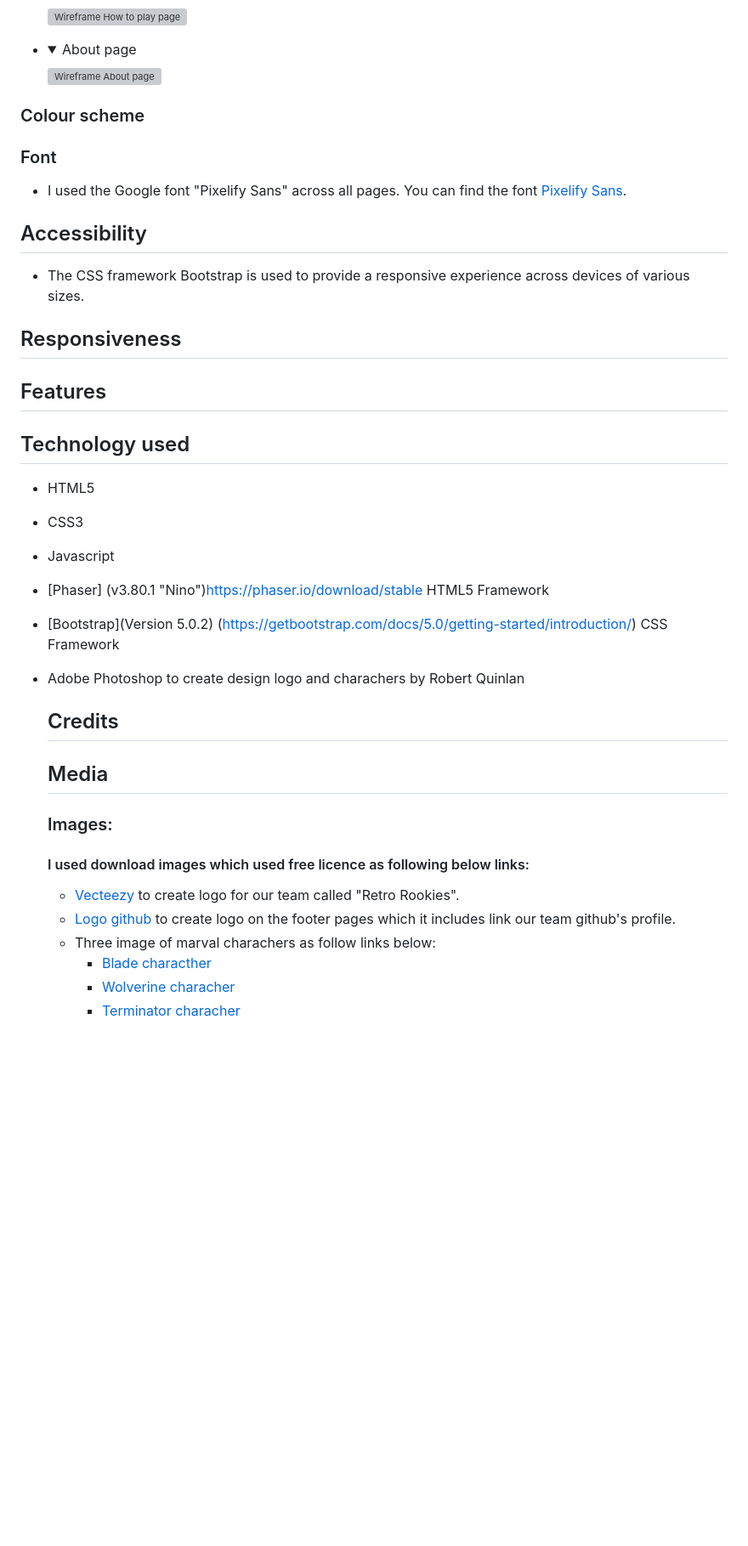
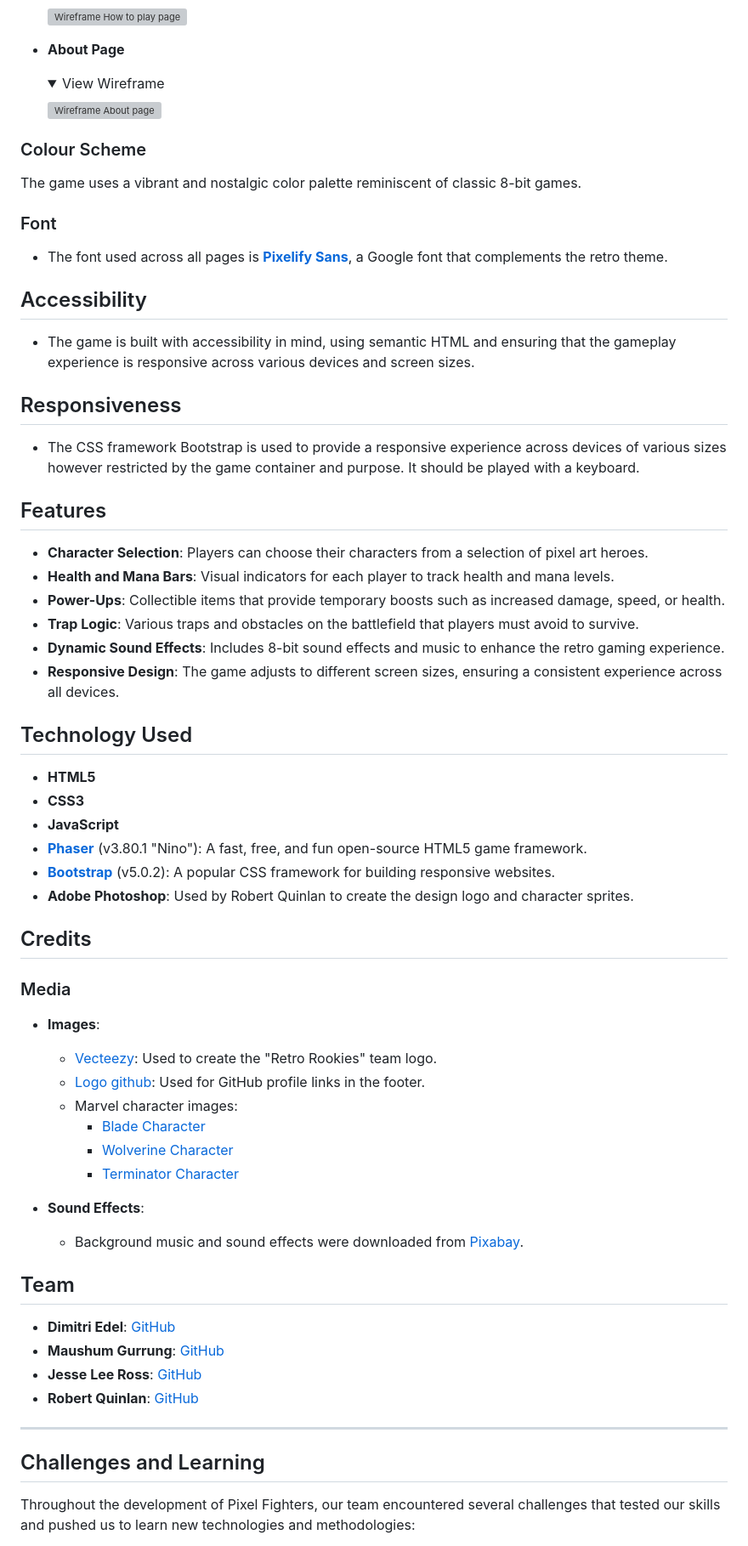
Before and after one commit to dimitri-edel/retro-rookies, a Markdown page: README.md, the part around one of its changes. Shown at 85% size. Drawn GitHub-style; folded sections open; blank space fills up the shorter version; grey boxes are pictures that could not be loaded.

```diff
--- a/README.md
+++ b/README.md
@@ -77,41 +124,70 @@ Simply open `index.html` in a web browser to play the game.
     <img src="PixelFighters/assets/ReadMe_images/Wireframe2.jpg" alt="Wireframe How to play page">
   </details>
 
-*
+- **About Page**
   <details>
-    <summary>About page</summary>
+    <summary>View Wireframe</summary>
     <img src="PixelFighters/assets/ReadMe_images/Wireframe4.jpg" alt="Wireframe About page">
   </details>
 
-### Colour scheme
+### Colour Scheme
+
+The game uses a vibrant and nostalgic color palette reminiscent of classic 8-bit games.
+
 ### Font
 
-- I used the Google font "Pixelify Sans" across all pages. You can find the font [Pixelify Sans](https://fonts.google.com/specimen/Pixelify+Sans?query=Pixel).
-
-
+- The font used across all pages is **[Pixelify Sans](https://fonts.google.com/specimen/Pixelify+Sans?query=Pixel)**, a Google font that complements the retro theme.
 
 ## Accessibility
-- The CSS framework Bootstrap is used to provide a responsive experience across devices of various sizes.
+
+- The game is built with accessibility in mind, using semantic HTML and ensuring that the gameplay experience is responsive across various devices and screen sizes.
 
 ## Responsiveness
 
+- The CSS framework Bootstrap is used to provide a responsive experience across devices of various sizes however restricted by the game container and purpose. It should be played with a keyboard.
+
 ## Features
 
-## Technology used
-- HTML5
-- CSS3
-- Javascript
-- [Phaser] (v3.80.1 "Nino")https://phaser.io/download/stable HTML5 Framework
-- [Bootstrap](Version 5.0.2) (https://getbootstrap.com/docs/5.0/getting-started/introduction/) CSS Framework
-- Adobe Photoshop to create design logo and charachers by Robert Quinlan
+- **Character Selection**: Players can choose their characters from a selection of pixel art heroes.
+- **Health and Mana Bars**: Visual indicators for each player to track health and mana levels.
+- **Power-Ups**: Collectible items that provide temporary boosts such as increased damage, speed, or health.
+- **Trap Logic**: Various traps and obstacles on the battlefield that players must avoid to survive.
+- **Dynamic Sound Effects**: Includes 8-bit sound effects and music to enhance the retro gaming experience.
+- **Responsive Design**: The game adjusts to different screen sizes, ensuring a consistent experience across all devices.
 
-  ## Credits
-  ## Media
-  ### Images:
-   #### I used download images which used free licence as following below links:
-  - [Vecteezy](https://www.vecteezy.com/vector-art/45562049-affiliate-marketing-icon-design) to create logo for our team called "Retro Rookies".
-  - [Logo github](https://github.com/logos) to create logo on the footer pages which it includes link our team github's profile.
-  - Three image of marval charachers as follow links below:
-    - [Blade characther](https://marvelsnapzone.com/variants/blade-01/)
-    - [Wolverine characher](https://ie.pinterest.com/pin/33214115995401644/)
-    - [Terminator characher](https://ie.pinterest.com/pin/671036413228810134/)
+## Technology Used
+
+- **HTML5**
+- **CSS3**
+- **JavaScript**
+- **[Phaser](https://phaser.io/download/stable)** (v3.80.1 "Nino"): A fast, free, and fun open-source HTML5 game framework.
+- **[Bootstrap](https://getbootstrap.com/docs/5.0/getting-started/introduction/)** (v5.0.2): A popular CSS framework for building responsive websites.
+- **Adobe Photoshop**: Used by Robert Quinlan to create the design logo and character sprites.
+
+## Credits
+
+### Media
+
+- **Images**:
+  - [Vecteezy](https://www.vecteezy.com/vector-art/45562049-affiliate-marketing-icon-design): Used to create the "Retro Rookies" team logo.
+  - [Logo github](https://github.com/logos): Used for GitHub profile links in the footer.
+  - Marvel character images:
+    - [Blade Character](https://marvelsnapzone.com/variants/blade-01/)
+    - [Wolverine Character](https://ie.pinterest.com/pin/33214115995401644/)
+    - [Terminator Character](https://ie.pinterest.com/pin/671036413228810134/)
+
+- **Sound Effects**:
+  - Background music and sound effects were downloaded from [Pixabay](https://pixabay.com/).
+
+## Team
+
+- **Dimitri Edel**: [GitHub](https://github.com/dimitri-edel)
+- **Maushum Gurrung**: [GitHub](https://github.com/grgmausham)
+- **Jesse Lee Ross**: [GitHub](https://www.github.com/jesseross001)
+- **Robert Quinlan**: [GitHub](https://github.com/RQISL)
+
+---
+## Challenges and Learning
+
+Throughout the development of Pixel Fighters, our team encountered several challenges that tested our skills and pushed us to learn new technologies and methodologies:
+
```
Also changed, not shown: other parts of README.md (+124 -52 lines).
